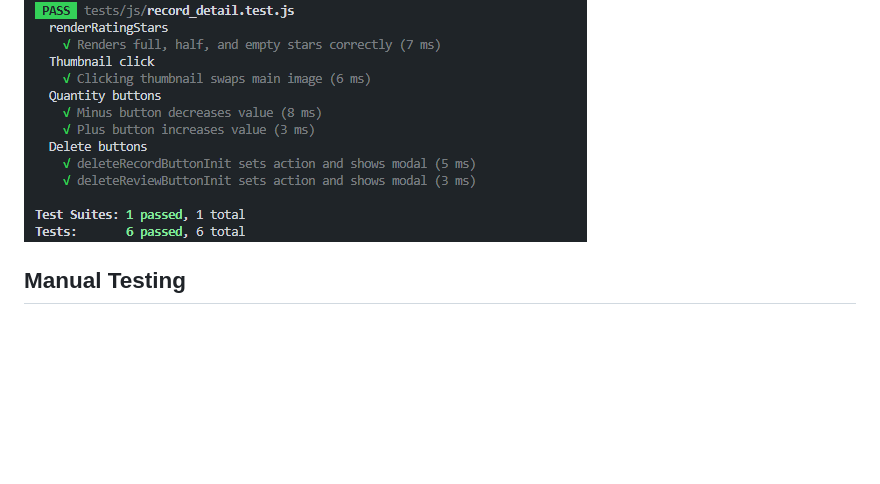
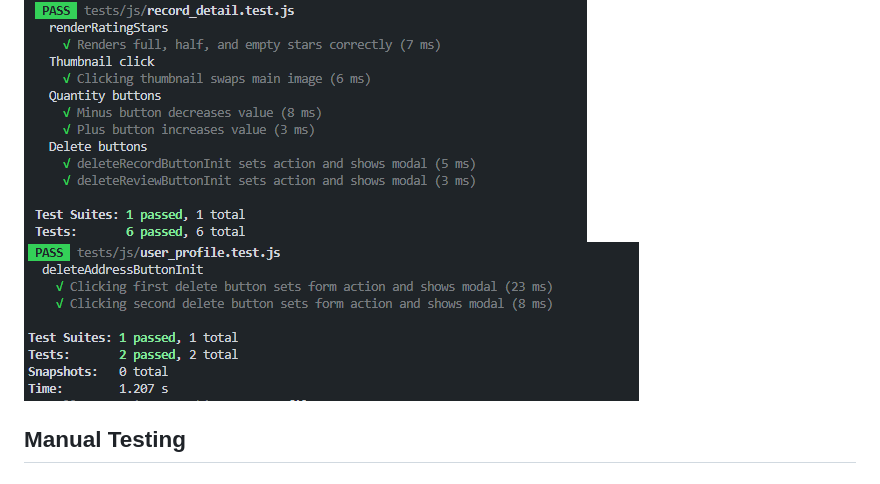
Before and after one commit to Morgana-S/vinyl-online, a Markdown page: TESTING.md, the part around the change. Rendered like a GitHub page; pictures changed too: documentation/images/automated-testing/user-profile-js-testing.png (added); blank space fills up the shorter version.

Commit message:
Add user_profile tests

```diff
--- a/TESTING.md
+++ b/TESTING.md
@@ -13,6 +13,7 @@ Jest was used to test each JavaScript and jQuery function utilised throughout th
 ![artist_detail.js Testing](/documentation/images/automated-testing/artist-detail-js-testing.png)
 ![checkout.js Testing](/documentation/images/automated-testing/checkout-js-testing.png)
 ![record_detail.js Testing](/documentation/images/automated-testing/record-detail-js-testing.png)
+![user_profile.js Testing](/documentation/images/automated-testing/user-profile-js-testing.png)
 
 ## Manual Testing
 
```
